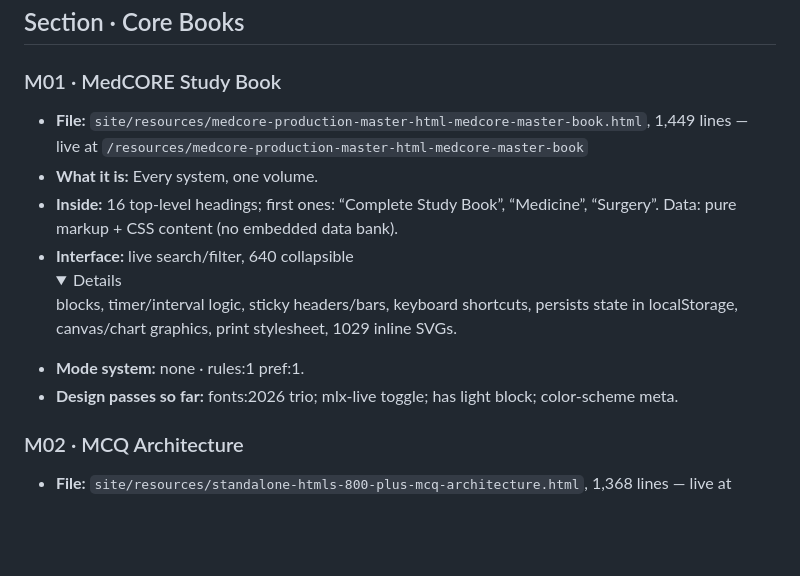
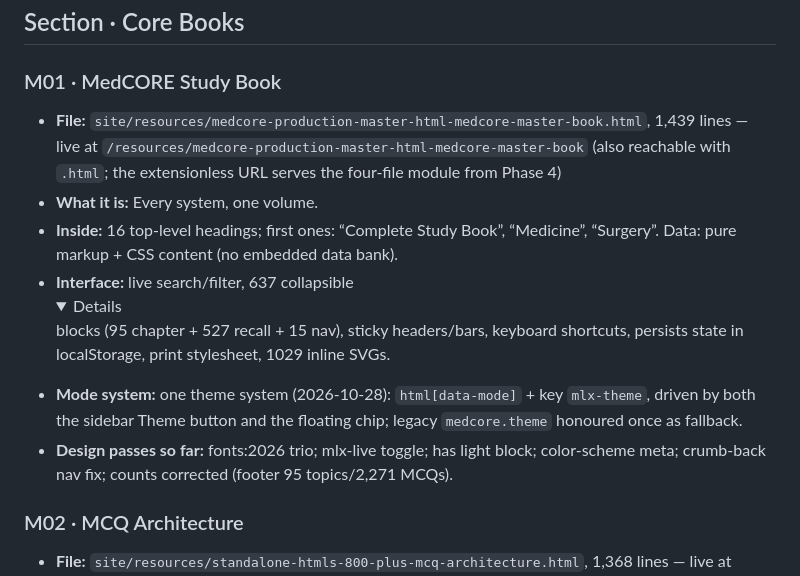
Before and after one commit to iahmadzafar/MedCoreX, a Markdown page: MODULES.md, the part around the change. GitHub-like rendering; folded sections open; blank space fills up the shorter version.

Commit message:
MODULES.md: M01 updated to match the polished Study Book (line count, details counts, unified theme system)

```diff
--- a/MODULES.md
+++ b/MODULES.md
@@ -27,12 +27,12 @@
 
 ### M01 · MedCORE Study Book
 
-- **File:** `site/resources/medcore-production-master-html-medcore-master-book.html`, 1,449 lines — live at `/resources/medcore-production-master-html-medcore-master-book`
+- **File:** `site/resources/medcore-production-master-html-medcore-master-book.html`, 1,439 lines — live at `/resources/medcore-production-master-html-medcore-master-book` (also reachable with `.html`; the extensionless URL serves the four-file module from Phase 4)
 - **What it is:** Every system, one volume.
 - **Inside:** 16 top-level headings; first ones: “Complete Study Book”, “Medicine”, “Surgery”. Data: pure markup + CSS content (no embedded data bank).
-- **Interface:** live search/filter, 640 collapsible <details> blocks, timer/interval logic, sticky headers/bars, keyboard shortcuts, persists state in localStorage, canvas/chart graphics, print stylesheet, 1029 inline SVGs.
-- **Mode system:** none · rules:1 pref:1.
-- **Design passes so far:** fonts:2026 trio; mlx-live toggle; has light block; color-scheme meta.
+- **Interface:** live search/filter, 637 collapsible <details> blocks (95 chapter + 527 recall + 15 nav), sticky headers/bars, keyboard shortcuts, persists state in localStorage, print stylesheet, 1029 inline SVGs.
+- **Mode system:** one theme system (2026-10-28): `html[data-mode]` + key `mlx-theme`, driven by both the sidebar Theme button and the floating chip; legacy `medcore.theme` honoured once as fallback.
+- **Design passes so far:** fonts:2026 trio; mlx-live toggle; has light block; color-scheme meta; crumb-back nav fix; counts corrected (footer 95 topics/2,271 MCQs).
 
 ### M02 · MCQ Architecture
 
```
